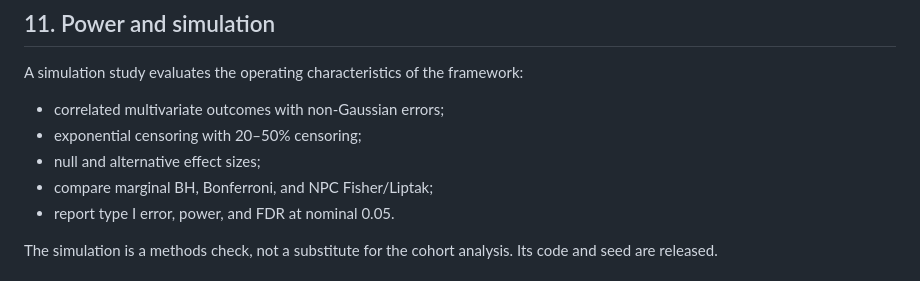
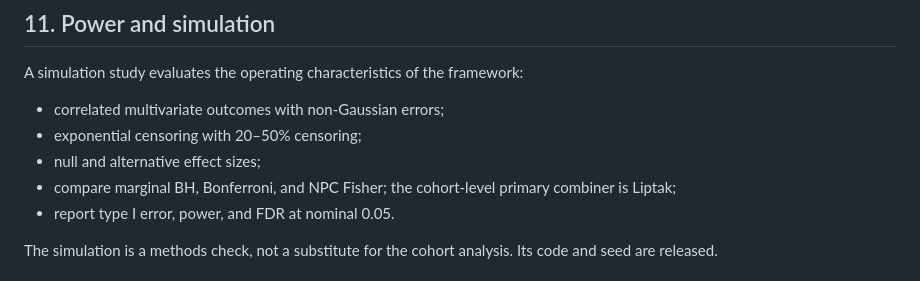
Before and after one commit to imSheheryar/replica, a Markdown page: docs/preregistration.md, the part around the change. GitHub-like rendering.

```diff
--- a/docs/preregistration.md
+++ b/docs/preregistration.md
@@ -189,7 +189,7 @@ A simulation study evaluates the operating characteristics of the framework:
 - correlated multivariate outcomes with non-Gaussian errors;
 - exponential censoring with 20–50% censoring;
 - null and alternative effect sizes;
-- compare marginal BH, Bonferroni, and NPC Fisher/Liptak;
+- compare marginal BH, Bonferroni, and NPC Fisher; the cohort-level primary combiner is Liptak;
 - report type I error, power, and FDR at nominal 0.05.
 
 The simulation is a methods check, not a substitute for the cohort analysis. Its code and seed are released.
```
Also changed, not shown: README.md (+20 -0 lines), docs/methods.md (+3 -3 lines), site/assets/dashboard-hero.png, 10 other files.
